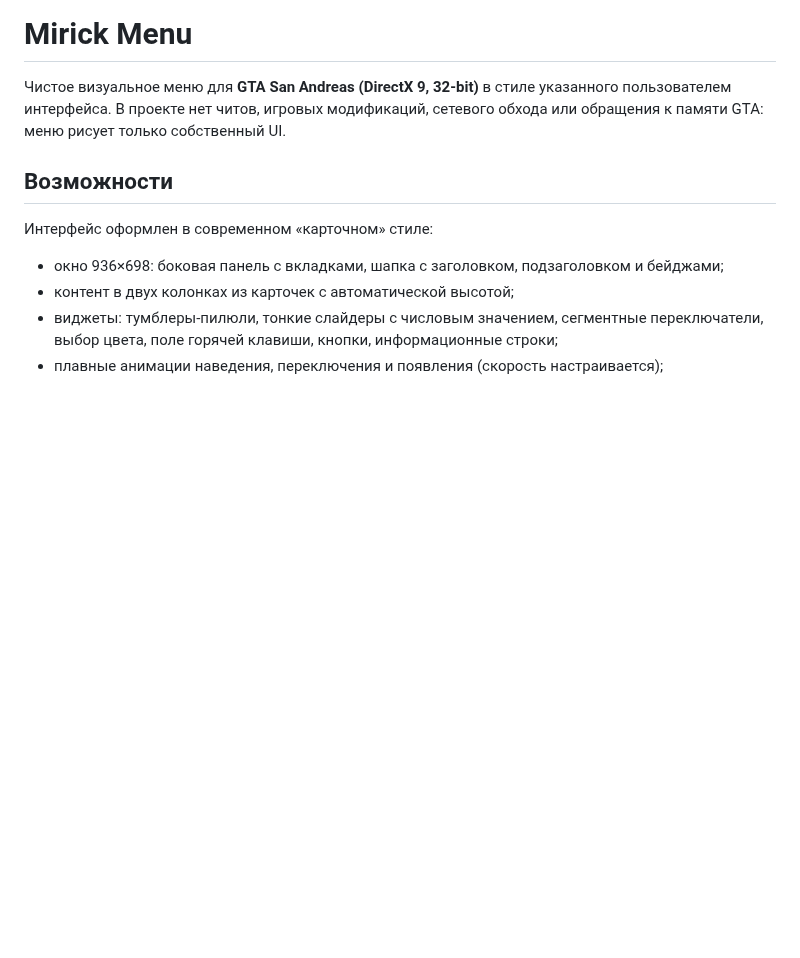
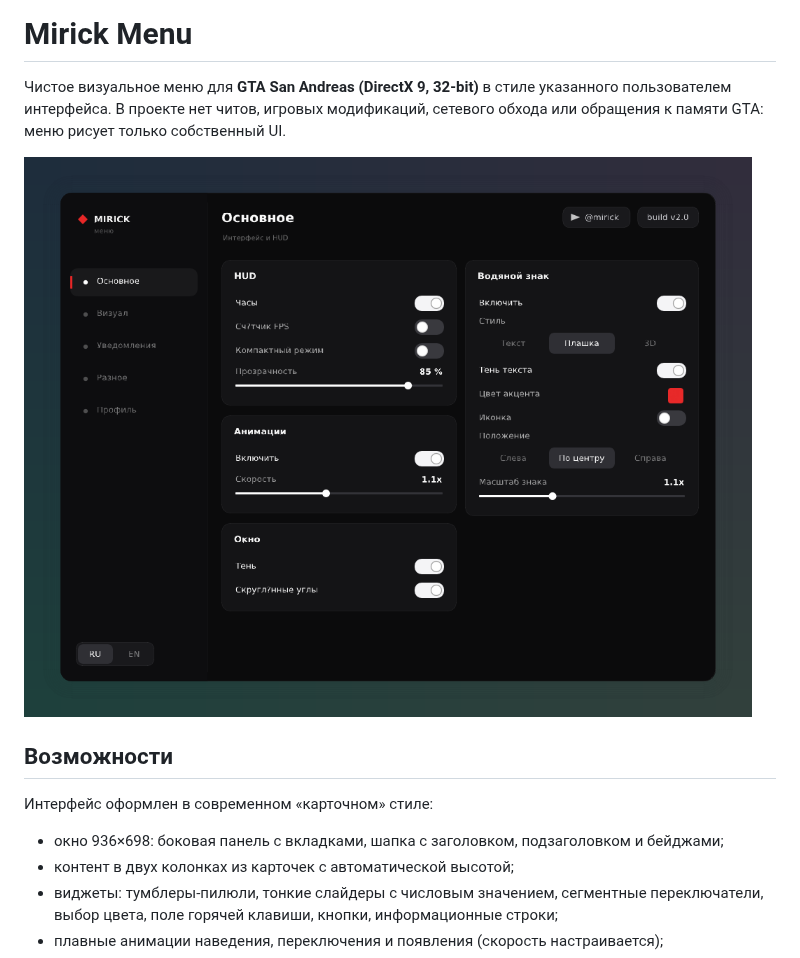
Before and after one commit to grom666-sss/mirick, a Markdown page: README.md, the part around the change. Drawn GitHub-style; pictures changed too: docs/preview.png (added); blank space fills up the shorter version.

Commit message:
README: превью интерфейса [skip ci]
Co-authored-by: arena-agent <297053741+arena-agent@users.noreply.github.com>

```diff
--- a/README.md
+++ b/README.md
@@ -1,6 +1,8 @@
 # Mirick Menu
 
 Чистое визуальное меню для **GTA San Andreas (DirectX 9, 32-bit)** в стиле указанного пользователем интерфейса. В проекте нет читов, игровых модификаций, сетевого обхода или обращения к памяти GTA: меню рисует только собственный UI.
+
+![Превью меню](docs/preview.png)
 
 ## Возможности
 
```
